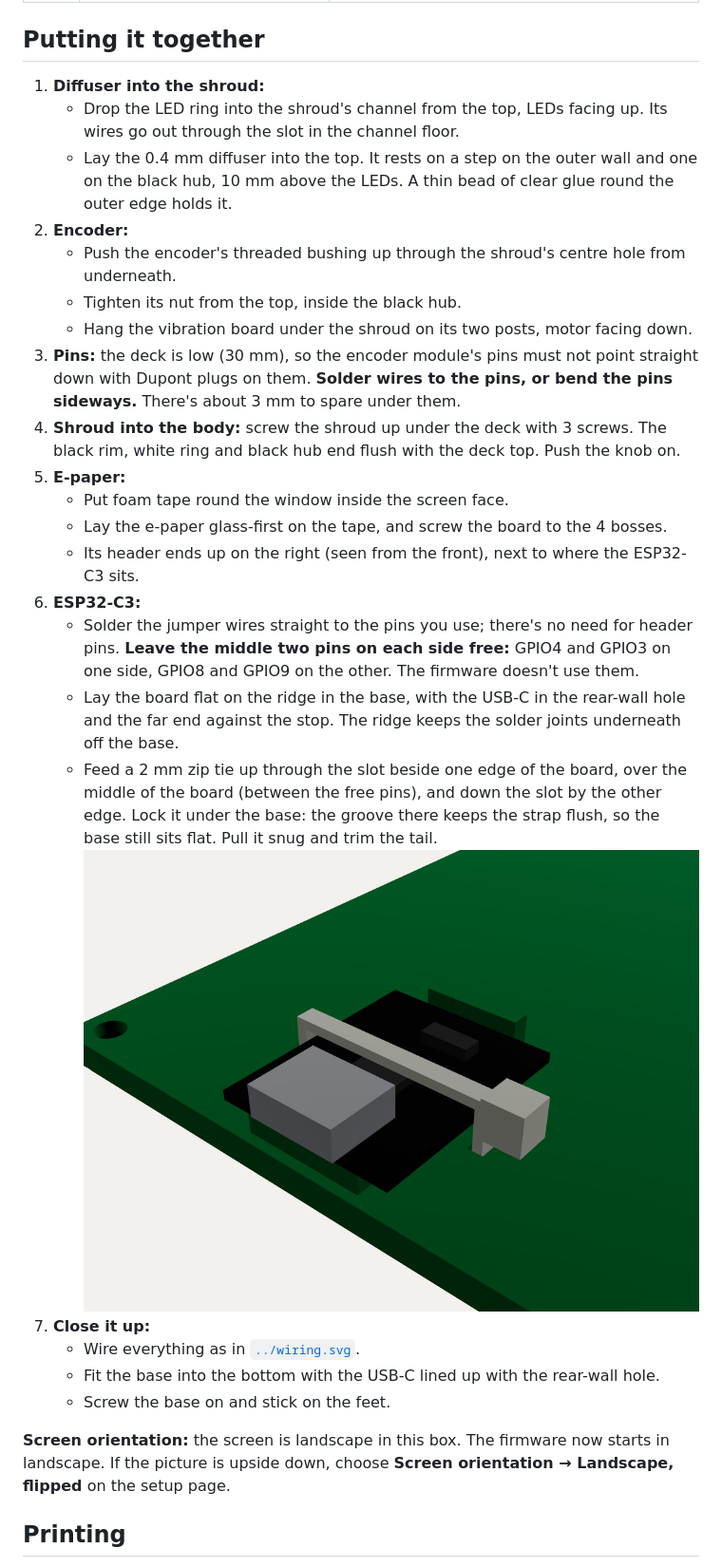
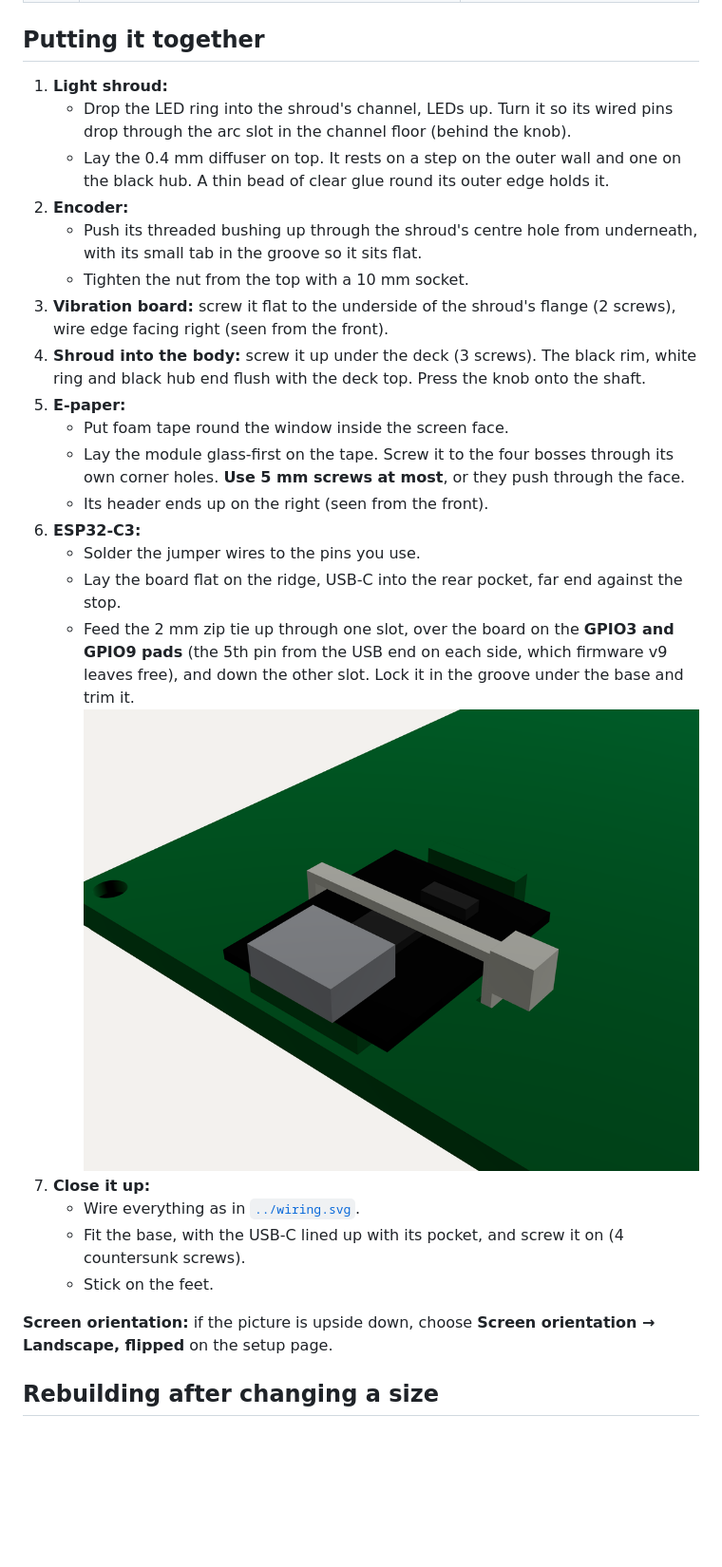
Before and after one commit to jackallen28/MessageBank, a Markdown page: enclosure/README.md, the part around one of its changes. Shown at 95% size. Rendered like a GitHub page; pictures changed too: enclosure/esp-clamp.png; blank space fills up the shorter version.

```diff
--- a/enclosure/README.md
+++ b/enclosure/README.md
@@ -101,43 +123,39 @@ and the knob.
 
 ## Putting it together
 
-1. **Diffuser into the shroud:**
-   - Drop the LED ring into the shroud's channel from the top, LEDs facing up. Its wires go out
-     through the slot in the channel floor.
-   - Lay the 0.4 mm diffuser into the top. It rests on a step on the outer wall and one on the
-     black hub, 10 mm above the LEDs. A thin bead of clear glue round the outer edge holds it.
+1. **Light shroud:**
+   - Drop the LED ring into the shroud's channel, LEDs up. Turn it so its wired pins drop through
+     the arc slot in the channel floor (behind the knob).
+   - Lay the 0.4 mm diffuser on top. It rests on a step on the outer wall and one on the black
+     hub. A thin bead of clear glue round its outer edge holds it.
 2. **Encoder:**
-   - Push the encoder's threaded bushing up through the shroud's centre hole from underneath.
-   - Tighten its nut from the top, inside the black hub.
-   - Hang the vibration board under the shroud on its two posts, motor facing down.
-3. **Pins:** the deck is low (30 mm), so the encoder module's pins must not point straight
-   down with Dupont plugs on them. **Solder wires to the pins, or bend the pins sideways.**
-   There's about 3 mm to spare under them.
-4. **Shroud into the body:** screw the shroud up under the deck with 3 screws. The black rim,
-   white ring and black hub end flush with the deck top. Push the knob on.
+   - Push its threaded bushing up through the shroud's centre hole from underneath, with its
+     small tab in the groove so it sits flat.
+   - Tighten the nut from the top with a 10 mm socket.
+3. **Vibration board:** screw it flat to the underside of the shroud's flange (2 screws), wire
+   edge facing right (seen from the front).
+4. **Shroud into the body:** screw it up under the deck (3 screws). The black rim, white ring
+   and black hub end flush with the deck top. Press the knob onto the shaft.
 5. **E-paper:**
    - Put foam tape round the window inside the screen face.
-   - Lay the e-paper glass-first on the tape, and screw the board to the 4 bosses.
-   - Its header ends up on the right (seen from the front), next to where the ESP32-C3 sits.
+   - Lay the module glass-first on the tape. Screw it to the four bosses through its own corner
+     holes. **Use 5 mm screws at most**, or they push through the face.
+   - Its header ends up on the right (seen from the front).
 6. **ESP32-C3:**
-   - Solder the jumper wires straight to the pins you use; there's no need for header pins.
-     **Leave the middle two pins on each side free:** GPIO4 and GPIO3 on one side, GPIO8 and
-     GPIO9 on the other. The firmware doesn't use them.
-   - Lay the board flat on the ridge in the base, with the USB-C in the rear-wall hole and the
-     far end against the stop. The ridge keeps the solder joints underneath off the base.
-   - Feed a 2 mm zip tie up through the slot beside one edge of the board, over the middle of the
-     board (between the free pins), and down the slot by the other edge. Lock it under the base:
-     the groove there keeps the strap flush, so the base still sits flat. Pull it snug and trim
-     the tail.
-   ![The ESP32-C3 held by a zip tie round its middle](esp-clamp.png)
+   - Solder the jumper wires to the pins you use.
+   - Lay the board flat on the ridge, USB-C into the rear pocket, far end against the stop.
+   - Feed the 2 mm zip tie up through one slot, over the board on the **GPIO3 and GPIO9 pads**
+     (the 5th pin from the USB end on each side, which firmware v9 leaves free), and down the
+     other slot. Lock it in the groove under the base and trim it.
+   ![The ESP32-C3 held by a zip tie](esp-clamp.png)
 7. **Close it up:**
    - Wire everything as in [`../wiring.svg`](../wiring.svg).
-   - Fit the base into the bottom with the USB-C lined up with the rear-wall hole.
-   - Screw the base on and stick on the feet.
+   - Fit the base, with the USB-C lined up with its pocket, and screw it on (4 countersunk
+     screws).
+   - Stick on the feet.
 
-**Screen orientation:** the screen is landscape in this box. The firmware now starts in
-landscape. If the picture is upside down, choose **Screen orientation → Landscape, flipped** on
-the setup page.
+**Screen orientation:** if the picture is upside down, choose **Screen orientation → Landscape,
+flipped** on the setup page.
 
-## Printing
+## Rebuilding after changing a size
 
```
Also changed, not shown: other parts of enclosure/README.md (+85 -72 lines), enclosure/ring-section.png, 12 other files.
